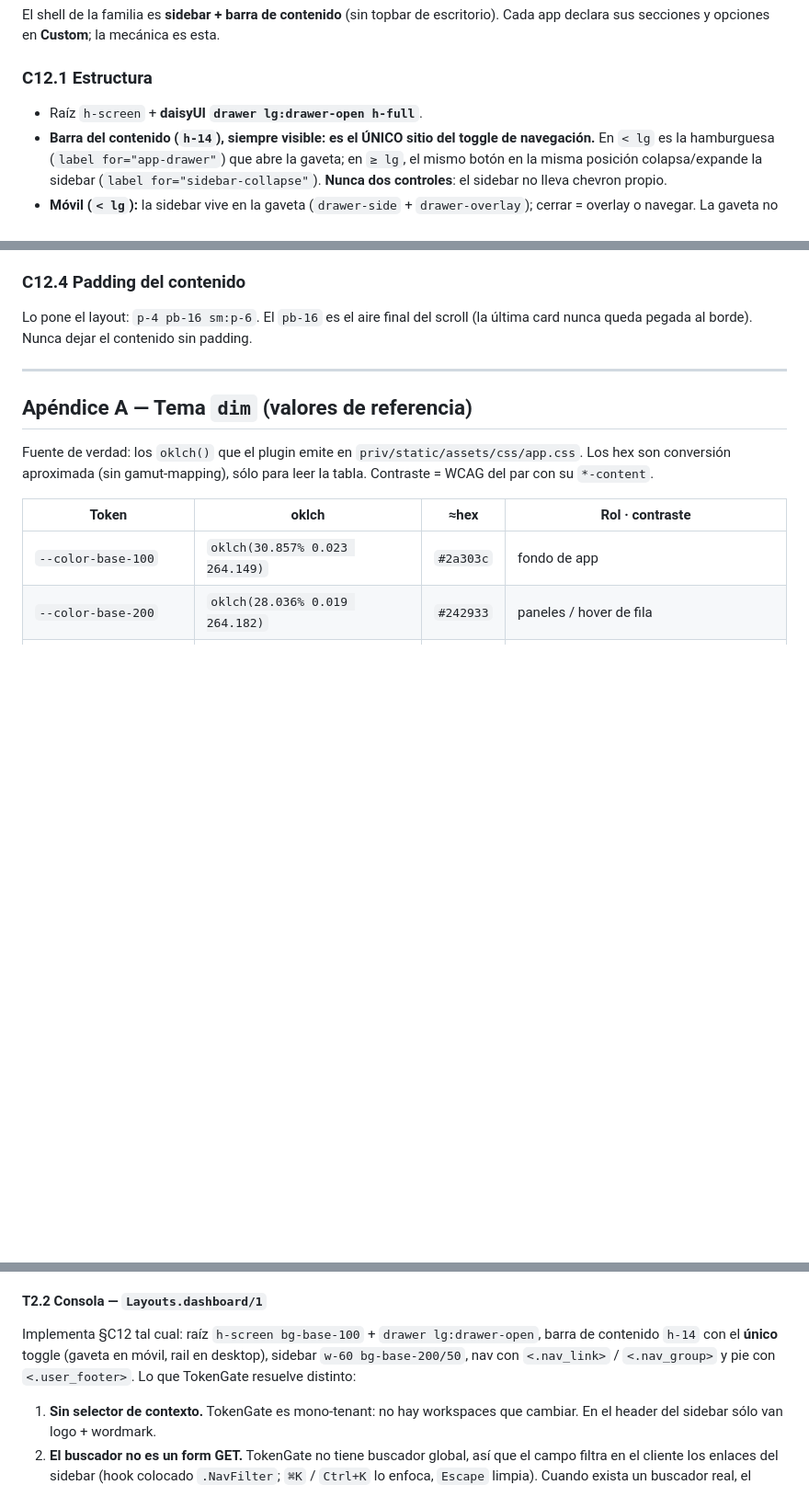
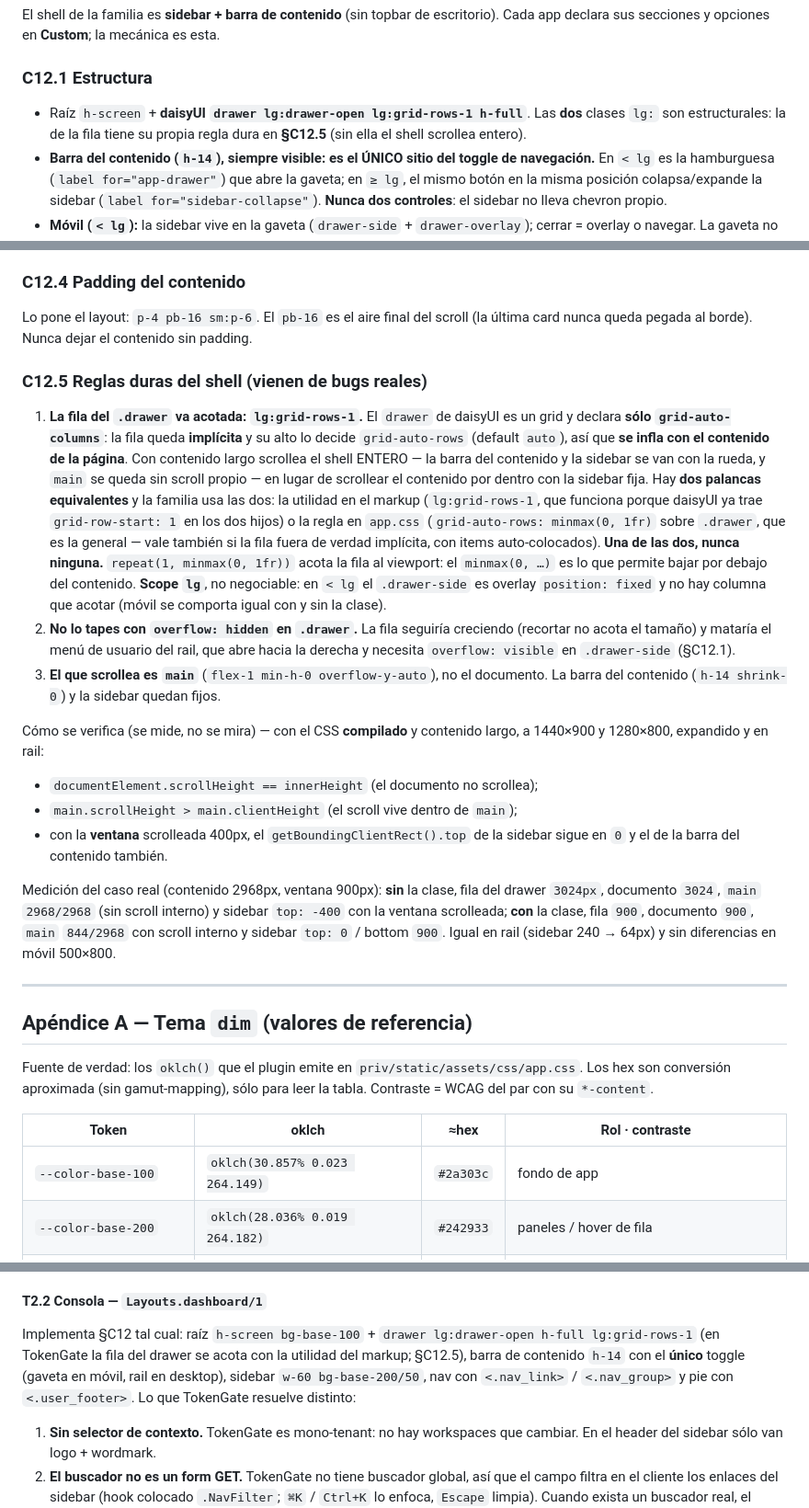
Before and after one commit to alvarolizama/tokengate, a Markdown page: DESIGN.md, 3 parts joined by grey strips. Shown at 92% size. Rendered like a GitHub page; blank space fills up the shorter version.

Commit message:
docs(design): propaga el Commons — §C12.5, la fila del drawer acotada
El Commons cambió (design-system@d41de94) y esta copia lo sigue: el tramo previo
al Custom queda byte-exacto (Commons + separador, Custom intacto). De paso, T2.2
deja de citar el markup a medias — `drawer lg:drawer-open` pasa a
`drawer lg:drawer-open h-full lg:grid-rows-1`, que es lo que tiene la consola, con
el puntero a §C12.5.

Lo que llega del Commons, además de la §C12.1 corregida:

- §C12.5 Reglas duras del shell: por qué la fila del drawer va acotada (daisyUI
  declara sólo `grid-auto-columns`, la fila es implícita y `grid-auto-rows: auto`
  la infla con el contenido — scrollea el shell entero y `main` se queda sin
  scroll), las DOS palancas equivalentes (utilidad en el markup o
  `grid-auto-rows: minmax(0, 1fr)` en `app.css`), por qué NO se tapa con
  `overflow: hidden`, quién scrollea (`main`) y cómo se mide.
- Apéndice B: un gate por palanca.

Verificado: tramo previo al Custom byte-exacto con el Commons; Custom
byte-idéntico al de HEAD (no se toca contenido propio); gates corridos contra el
código — markup=1, css=0 (en TokenGate la palanca es la utilidad del markup).

```diff
--- a/DESIGN.md
+++ b/DESIGN.md
@@ -544,7 +544,9 @@ mecánica es esta.
 
 ### C12.1 Estructura
 
-- Raíz `h-screen` + **daisyUI `drawer lg:drawer-open h-full`**.
+- Raíz `h-screen` + **daisyUI `drawer lg:drawer-open lg:grid-rows-1 h-full`**. Las
+  **dos** clases `lg:` son estructurales: la de la fila tiene su propia regla
+  dura en **§C12.5** (sin ella el shell scrollea entero).
 - **Barra del contenido (`h-14`), siempre visible: es el ÚNICO sitio del toggle
   de navegación.** En `< lg` es la hamburguesa (`label for="app-drawer"`) que
   abre la gaveta; en `≥ lg`, el mismo botón en la misma posición
@@ -597,6 +599,45 @@ Lo pone el layout: `p-4 pb-16 sm:p-6`. El `pb-16` es el aire final del scroll
 (la última card nunca queda pegada al borde). Nunca dejar el contenido sin
 padding.
 
+### C12.5 Reglas duras del shell (vienen de bugs reales)
+
+1. **La fila del `.drawer` va acotada: `lg:grid-rows-1`.** El `drawer` de daisyUI
+   es un grid y declara **sólo `grid-auto-columns`**: la fila queda **implícita**
+   y su alto lo decide `grid-auto-rows` (default `auto`), así que **se infla con
+   el contenido de la página**. Con contenido largo scrollea el shell ENTERO — la
+   barra del contenido y la sidebar se van con la rueda, y `main` se queda sin
+   scroll propio — en lugar de scrollear el contenido por dentro con la sidebar
+   fija. Hay **dos palancas equivalentes** y la familia usa las dos: la utilidad
+   en el markup (`lg:grid-rows-1`, que funciona porque daisyUI ya trae
+   `grid-row-start: 1` en los dos hijos) o la regla en `app.css`
+   (`grid-auto-rows: minmax(0, 1fr)` sobre `.drawer`, que es la general — vale
+   también si la fila fuera de verdad implícita, con items auto-colocados).
+   **Una de las dos, nunca ninguna.** `repeat(1, minmax(0, 1fr))` acota la fila al
+   viewport: el `minmax(0, …)` es lo que permite bajar por debajo del contenido.
+   **Scope `lg`**, no negociable: en `< lg` el `.drawer-side` es overlay
+   `position: fixed` y no hay columna que acotar (móvil se comporta igual con y
+   sin la clase).
+2. **No lo tapes con `overflow: hidden` en `.drawer`.** La fila seguiría
+   creciendo (recortar no acota el tamaño) y mataría el menú de usuario del rail,
+   que abre hacia la derecha y necesita `overflow: visible` en `.drawer-side`
+   (§C12.1).
+3. **El que scrollea es `main`** (`flex-1 min-h-0 overflow-y-auto`), no el
+   documento. La barra del contenido (`h-14 shrink-0`) y la sidebar quedan fijos.
+
+Cómo se verifica (se mide, no se mira) — con el CSS **compilado** y contenido
+largo, a 1440×900 y 1280×800, expandido y en rail:
+
+- `documentElement.scrollHeight == innerHeight` (el documento no scrollea);
+- `main.scrollHeight > main.clientHeight` (el scroll vive dentro de `main`);
+- con la **ventana** scrolleada 400px, el `getBoundingClientRect().top` de la
+  sidebar sigue en `0` y el de la barra del contenido también.
+
+Medición del caso real (contenido 2968px, ventana 900px): **sin** la clase, fila
+del drawer `3024px`, documento `3024`, `main` `2968/2968` (sin scroll interno) y
+sidebar `top: -400` con la ventana scrolleada; **con** la clase, fila `900`,
+documento `900`, `main` `844/2968` con scroll interno y sidebar `top: 0` / bottom
+`900`. Igual en rail (sidebar 240 → 64px) y sin diferencias en móvil 500×800.
+
 ---
 
 ## Apéndice A — Tema `dim` (valores de referencia)
@@ -707,10 +750,11 @@ centradas). Es el único sitio de la app sin el shell de §C12.
 
 #### T2.2 Consola — `Layouts.dashboard/1`
 
-Implementa §C12 tal cual: raíz `h-screen bg-base-100` + `drawer lg:drawer-open`,
-barra de contenido `h-14` con el **único** toggle (gaveta en móvil, rail en
-desktop), sidebar `w-60 bg-base-200/50`, nav con `<.nav_link>` / `<.nav_group>`
-y pie con `<.user_footer>`. Lo que TokenGate resuelve distinto:
+Implementa §C12 tal cual: raíz `h-screen bg-base-100` + `drawer lg:drawer-open
+h-full lg:grid-rows-1` (en TokenGate la fila del drawer se acota con la utilidad
+del markup; §C12.5), barra de contenido `h-14` con el **único** toggle (gaveta en
+móvil, rail en desktop), sidebar `w-60 bg-base-200/50`, nav con `<.nav_link>` /
+`<.nav_group>` y pie con `<.user_footer>`. Lo que TokenGate resuelve distinto:
 
 1. **Sin selector de contexto.** TokenGate es mono-tenant: no hay workspaces
    que cambiar. En el header del sidebar sólo van logo + wordmark.
```
Also changed, not shown: other parts of DESIGN.md (+2 -0 lines).
